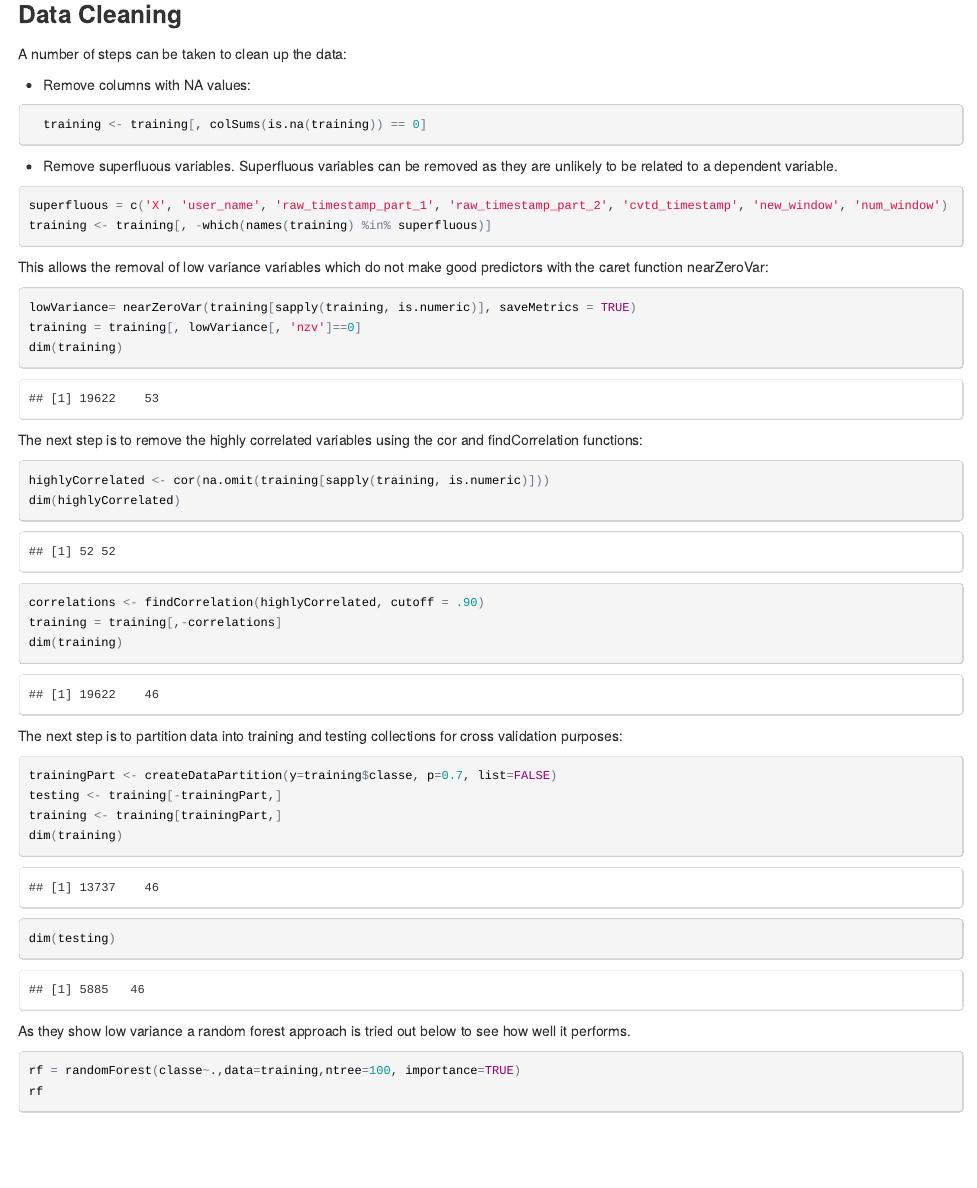
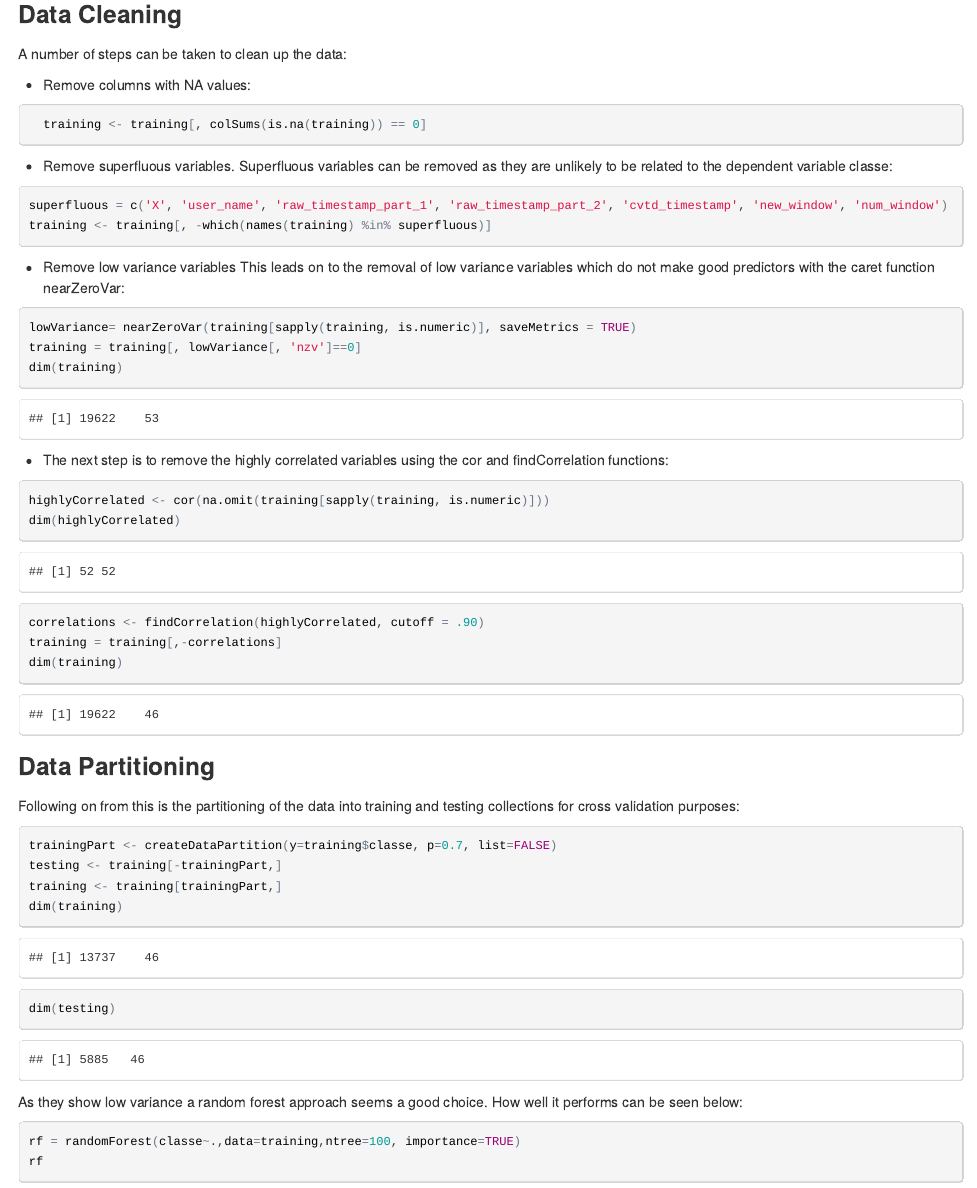
Before and after one commit to mbateman/Practical-Machine-Learning, an R Markdown document (index.Rmd): the page in a window 1100 px wide, from 720 px down. The pictures show the output file index.html that the author committed with the source, opened offline.

Commit message:
some tidying up

````diff
--- a/index.Rmd
+++ b/index.Rmd
@@ -33,13 +36,20 @@ Superfluous variables can be removed as they are unlikely to be related to the d
 superfluous = c('X', 'user_name', 'raw_timestamp_part_1', 'raw_timestamp_part_2', 'cvtd_timestamp', 'new_window', 'num_window')
 training <- training[, -which(names(training) %in% superfluous)]
 ```
-This allows the removal of low variance variables which do not make good predictors with the caret function nearZeroVar:
+
+- Remove low variance variables
+This leads on to the removal of low variance variables which do not make good predictors with the
+caret function nearZeroVar:
+
 ```{r}
 lowVariance= nearZeroVar(training[sapply(training, is.numeric)], saveMetrics = TRUE)
 training = training[, lowVariance[, 'nzv']==0]
 dim(training)
 ```
-The next step is to remove the highly correlated variables using the cor and findCorrelation functions:
+
+- The next step is to remove the highly correlated variables using the cor and findCorrelation
+functions:
+
 ```{r}
 highlyCorrelated <- cor(na.omit(training[sapply(training, is.numeric)]))
 dim(highlyCorrelated)
@@ -49,7 +59,7 @@ dim(training)
 ```
 ###Data Partitioning
 
-The next step is to partition data into training and testing collections for cross validation purposes:
+Following on from this is the partitioning of the data into training and testing collections for cross validation purposes:
 
 ```{r}
 trainingPart <- createDataPartition(y=training$classe, p=0.7, list=FALSE)
@@ -58,7 +68,10 @@ training <- training[trainingPart,]
 dim(training)
 dim(testing)
 ```
-As they show low variance a random forest approach is tried out below to see how well it performs.
+
+As they show low variance a random forest approach seems a good choice. How well it performs can be seen below:
+
+
 ```{r}
 rf = randomForest(classe~.,data=training,ntree=100, importance=TRUE)
 rf
````
Also changed, not shown: index.html, index.Rmd (4 more changed lines).
